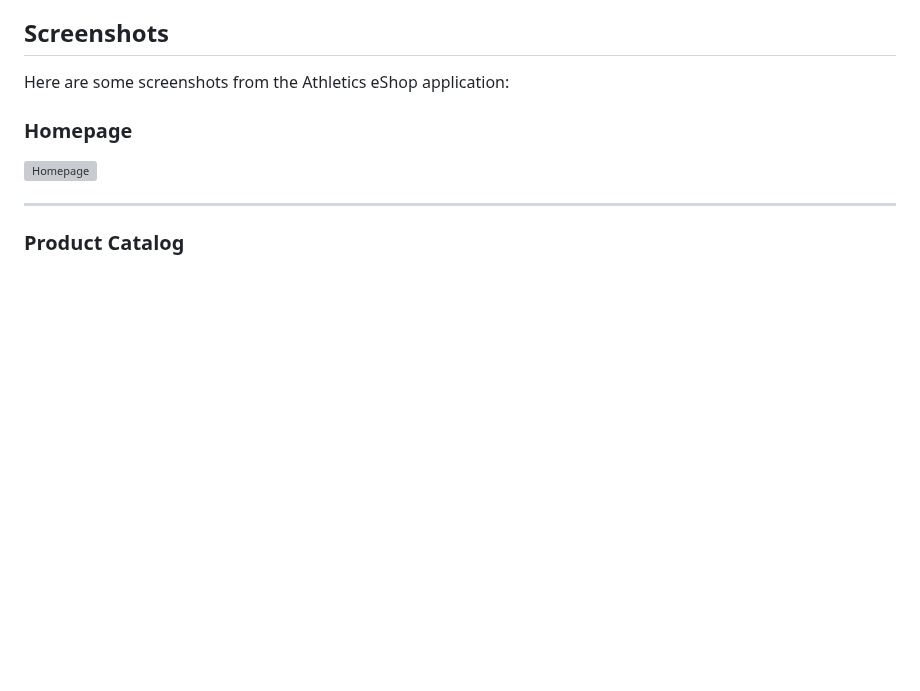
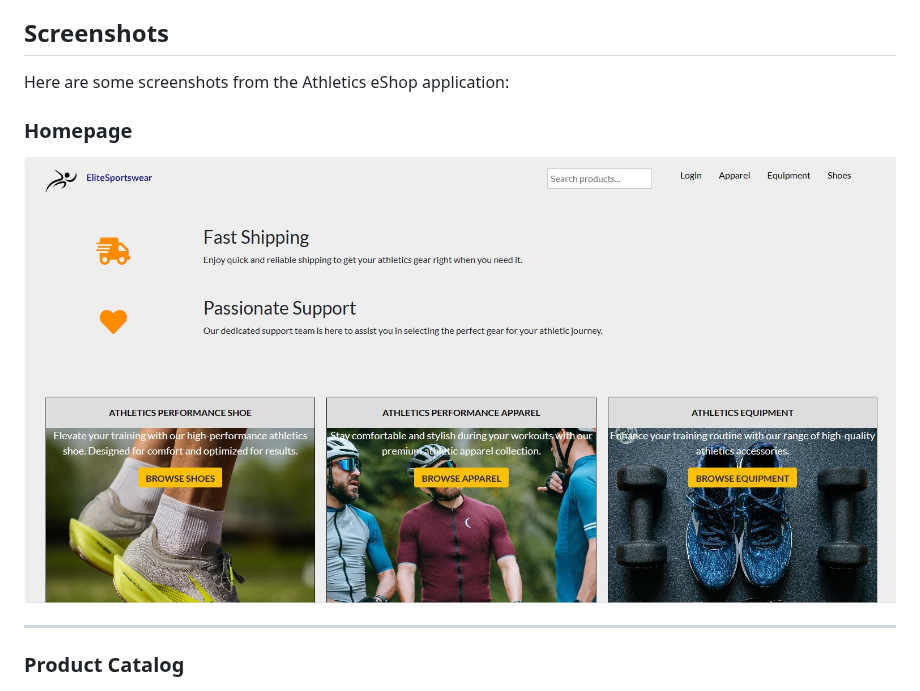
Before and after one commit to MelinaMoraiti/Athletics-eShop, a Markdown page: README.md, the part around the change. GitHub-like rendering; blank space fills up the shorter version; grey boxes are pictures that could not be loaded.

```diff
--- a/README.md
+++ b/README.md
@@ -38,7 +38,7 @@ Here are some screenshots from the Athletics eShop application:
 
 ### Homepage
 
-![Homepage](Screenshots/homempage.jpg)
+![Homepage](Screenshots/homepage.jpg)
 
 ---
 
```
